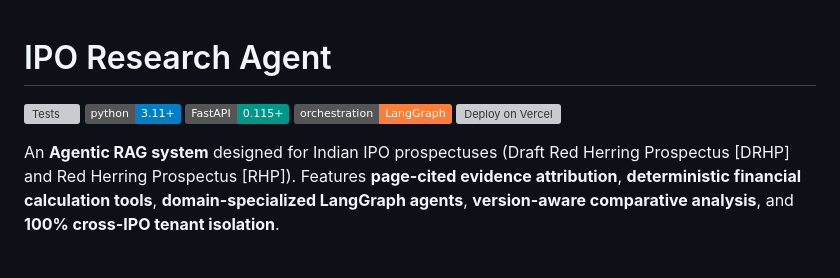
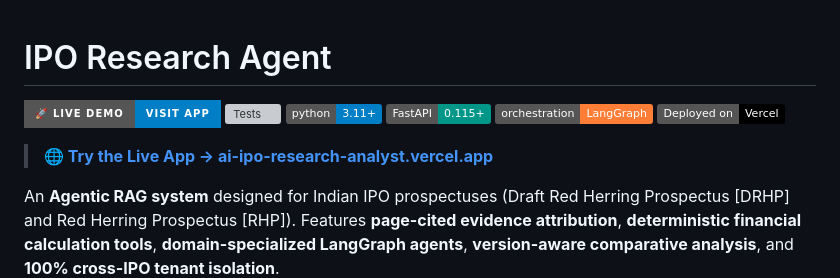
Before and after one commit to SunitSinghDhaliwal/ai-ipo-research-analyst, a Markdown page: README.md, the part around the change. Drawn GitHub-style; badges without logos; blank space fills up the shorter version; grey boxes are pictures that could not be loaded.

Commit message:
Add live demo link to README (deployed on Vercel)

```diff
--- a/README.md
+++ b/README.md
@@ -1,10 +1,13 @@
 # IPO Research Agent
 
+[![Live Demo](https://img.shields.io/badge/🚀_Live_Demo-Visit_App-blue?style=for-the-badge)](https://ai-ipo-research-analyst.vercel.app/)
 [![Tests](https://img.shields.io/badge/tests-62%2F62%20passing-brightgreen)](#running-test-suite)
 [![Python](https://img.shields.io/badge/python-3.11%2B-blue)](https://www.python.org/)
 [![FastAPI](https://img.shields.io/badge/FastAPI-0.115%2B-009688)](https://fastapi.tiangolo.com/)
 [![LangGraph](https://img.shields.io/badge/orchestration-LangGraph-orange)](https://github.com/langchain-ai/langgraph)
-[![Deploy on Vercel](https://vercel.com/button)](https://vercel.com/new)
+[![Deployed on Vercel](https://img.shields.io/badge/Deployed%20on-Vercel-black?logo=vercel)](https://ai-ipo-research-analyst.vercel.app/)
+
+> **🌐 [Try the Live App → ai-ipo-research-analyst.vercel.app](https://ai-ipo-research-analyst.vercel.app/)**
 
 An **Agentic RAG system** designed for Indian IPO prospectuses (Draft Red Herring Prospectus [DRHP] and Red Herring Prospectus [RHP]). Features **page-cited evidence attribution**, **deterministic financial calculation tools**, **domain-specialized LangGraph agents**, **version-aware comparative analysis**, and **100% cross-IPO tenant isolation**.
 
```
